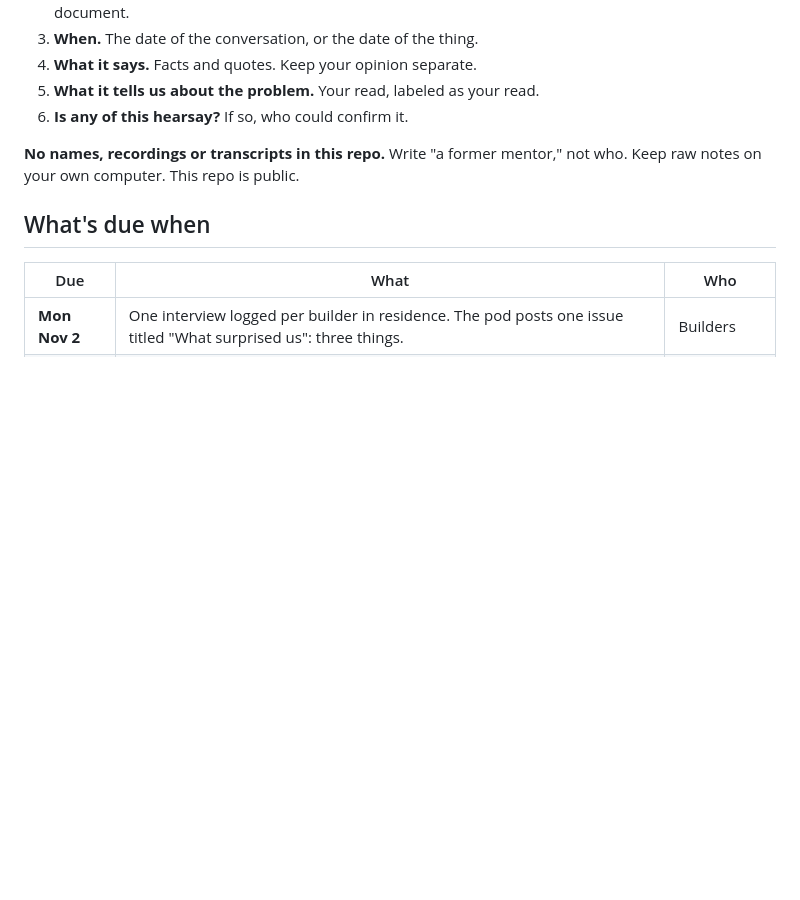
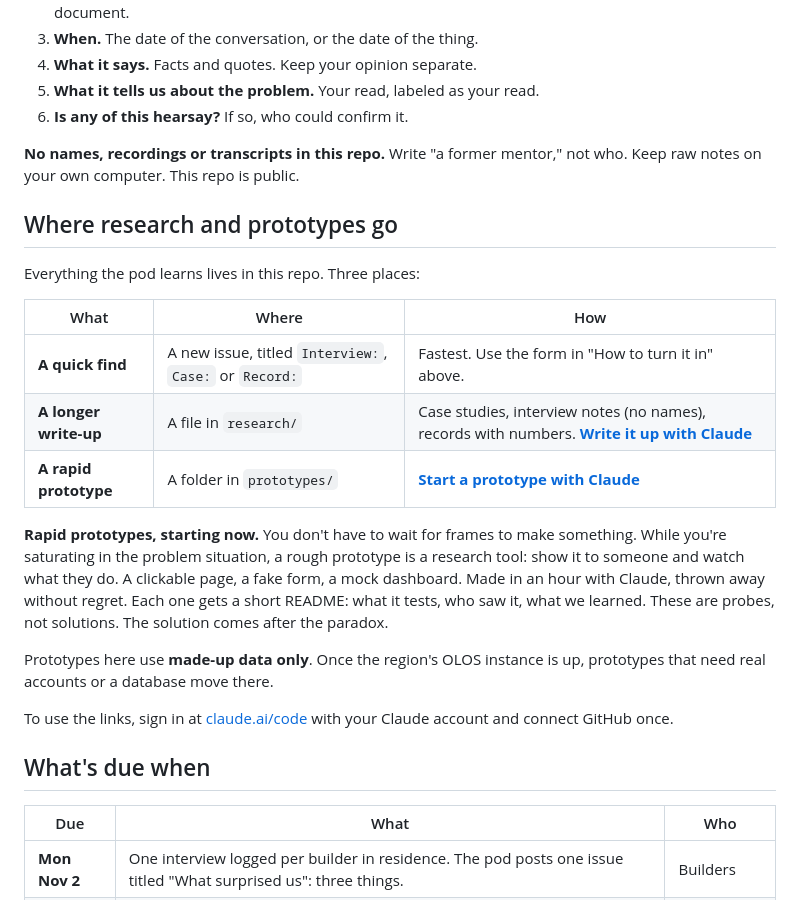
Before and after one commit to wash-TheUpskillingLabs/c04-scaffolding, a Markdown page: README.md, the part around the change. Drawn GitHub-style; blank space fills up the shorter version.

Commit message:
Where research and rapid prototypes go
Co-Authored-By: Claude Opus 5.5 <noreply@anthropic.com>
Claude-Session: https://claude.ai/code/session_01JyfwDEtbfiaN726y526Mcz

```diff
--- a/README.md
+++ b/README.md
@@ -81,6 +81,22 @@ One GitHub issue per piece of evidence. Title it `Interview:`, `Case:` or `Recor
 
 **No names, recordings or transcripts in this repo.** Write "a former mentor," not who. Keep raw notes on your own computer. This repo is public.
 
+## Where research and prototypes go
+
+Everything the pod learns lives in this repo. Three places:
+
+| What | Where | How |
+|---|---|---|
+| **A quick find** | A new issue, titled `Interview:`, `Case:` or `Record:` | Fastest. Use the form in "How to turn it in" above. |
+| **A longer write-up** | A file in `research/` | Case studies, interview notes (no names), records with numbers. [**Write it up with Claude**](https://claude.ai/code?repositories=wash-TheUpskillingLabs%2Fc04-scaffolding&prompt=I%27m+in+the+Scaffolding+pod+of+Build+Cycle+C04.+Read+README.md+first.+Help+me+write+up+a+piece+of+research+as+a+file+in+research%2F%3A+ask+me+whether+it%27s+an+interview%2C+case+study+or+record%2C+then+ask+me+the+questions+in+the+README%27s+%27How+to+turn+it+in%27+section+one+at+a+time.+Write+it+to+research%2F%3Ctype%3E-%3Cshortname%3E.md.+Use+roles%2C+never+names.+Then+open+a+pull+request.) |
+| **A rapid prototype** | A folder in `prototypes/` | [**Start a prototype with Claude**](https://claude.ai/code?repositories=wash-TheUpskillingLabs%2Fc04-scaffolding&prompt=I%27m+a+builder+in+the+Scaffolding+pod+of+Build+Cycle+C04.+Read+README.md+first.+Help+me+make+a+rapid+prototype%3A+a+quick%2C+rough+probe+to+show+people+so+we+learn+how+they+react+to+our+problem+situation.+Ask+me+what+I+want+to+learn+and+who+I%27ll+show+it+to.+Then+build+it+as+a+single+page+at+prototypes%2F%3Cshortname%3E%2Findex.html+and+add+a+short+prototypes%2F%3Cshortname%3E%2FREADME.md+saying+what+it+tests+and+what+we+learned.+Use+only+made-up+data%3A+no+real+names%2C+emails%2C+addresses+or+quotes+that+identify+anyone.+Then+open+a+pull+request.) |
+
+**Rapid prototypes, starting now.** You don't have to wait for frames to make something. While you're saturating in the problem situation, a rough prototype is a research tool: show it to someone and watch what they do. A clickable page, a fake form, a mock dashboard. Made in an hour with Claude, thrown away without regret. Each one gets a short README: what it tests, who saw it, what we learned. These are probes, not solutions. The solution comes after the paradox.
+
+Prototypes here use **made-up data only**. Once the region's OLOS instance is up, prototypes that need real accounts or a database move there.
+
+To use the links, sign in at [claude.ai/code](https://claude.ai/code) with your Claude account and connect GitHub once.
+
 ## What's due when
 
 | Due | What | Who |
```
